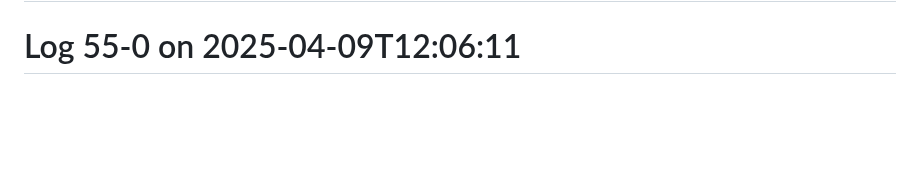
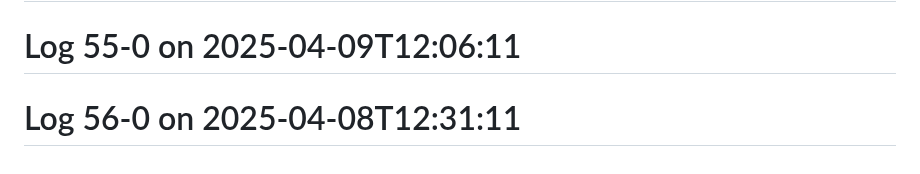
Before and after one commit to Aspect661/social-distancing, a Markdown page: README.md, the part around the change. GitHub-like rendering; blank space fills up the shorter version.

Commit message:
update log 56-0 — 2025-04-08T12:31:11

```diff
--- a/README.md
+++ b/README.md
@@ -182,3 +182,4 @@
 # Log 51-0 on 2025-04-13T12:13:11
 # Log 53-0 on 2025-04-11T12:17:11
 # Log 55-0 on 2025-04-09T12:06:11
+# Log 56-0 on 2025-04-08T12:31:11
```
